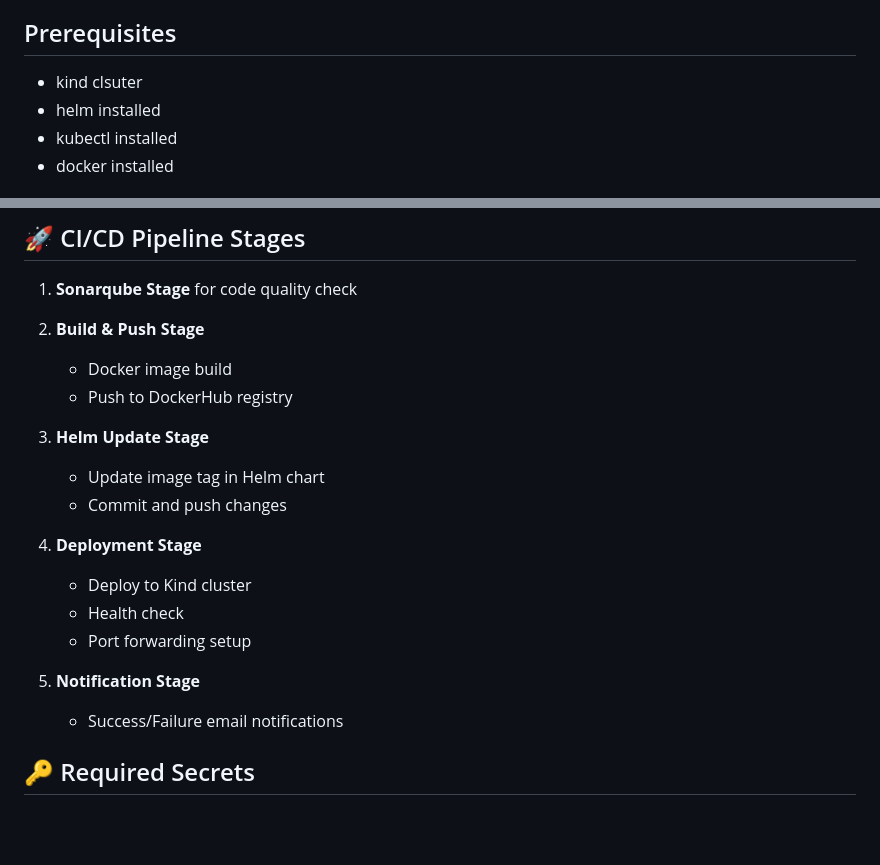
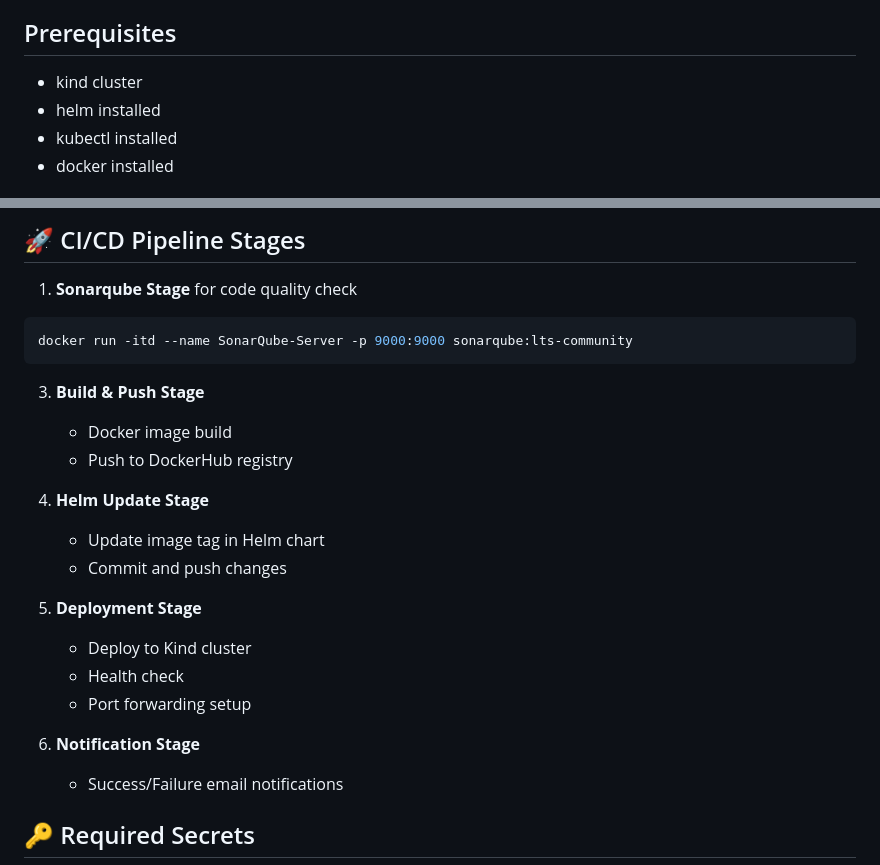
Before and after one commit to roohmeiy/todo-app-nodejs, a Markdown page: README.md, 2 parts joined by grey strips. Rendered like a GitHub page; blank space fills up the shorter version.

````diff
--- a/README.md
+++ b/README.md
@@ -4,7 +4,7 @@ A complete CI/CD implementation for a Node.js Todo application using GitHub Acti
 
 ## Prerequisites
 
-- kind clsuter
+- kind cluster
 - helm installed
 - kubectl installed
 - docker installed
@@ -39,21 +39,23 @@ Email Notifications
 
 1. **Sonarqube Stage**
   for code quality check
-
-2. **Build & Push Stage**
+```bash
+docker run -itd --name SonarQube-Server -p 9000:9000 sonarqube:lts-community
+```
+3. **Build & Push Stage**
    - Docker image build
    - Push to DockerHub registry
 
-3. **Helm Update Stage**
+4. **Helm Update Stage**
    - Update image tag in Helm chart
    - Commit and push changes
 
-4. **Deployment Stage**
+5. **Deployment Stage**
    - Deploy to Kind cluster
    - Health check
    - Port forwarding setup
 
-5. **Notification Stage**
+6. **Notification Stage**
    - Success/Failure email notifications
 
 
````
